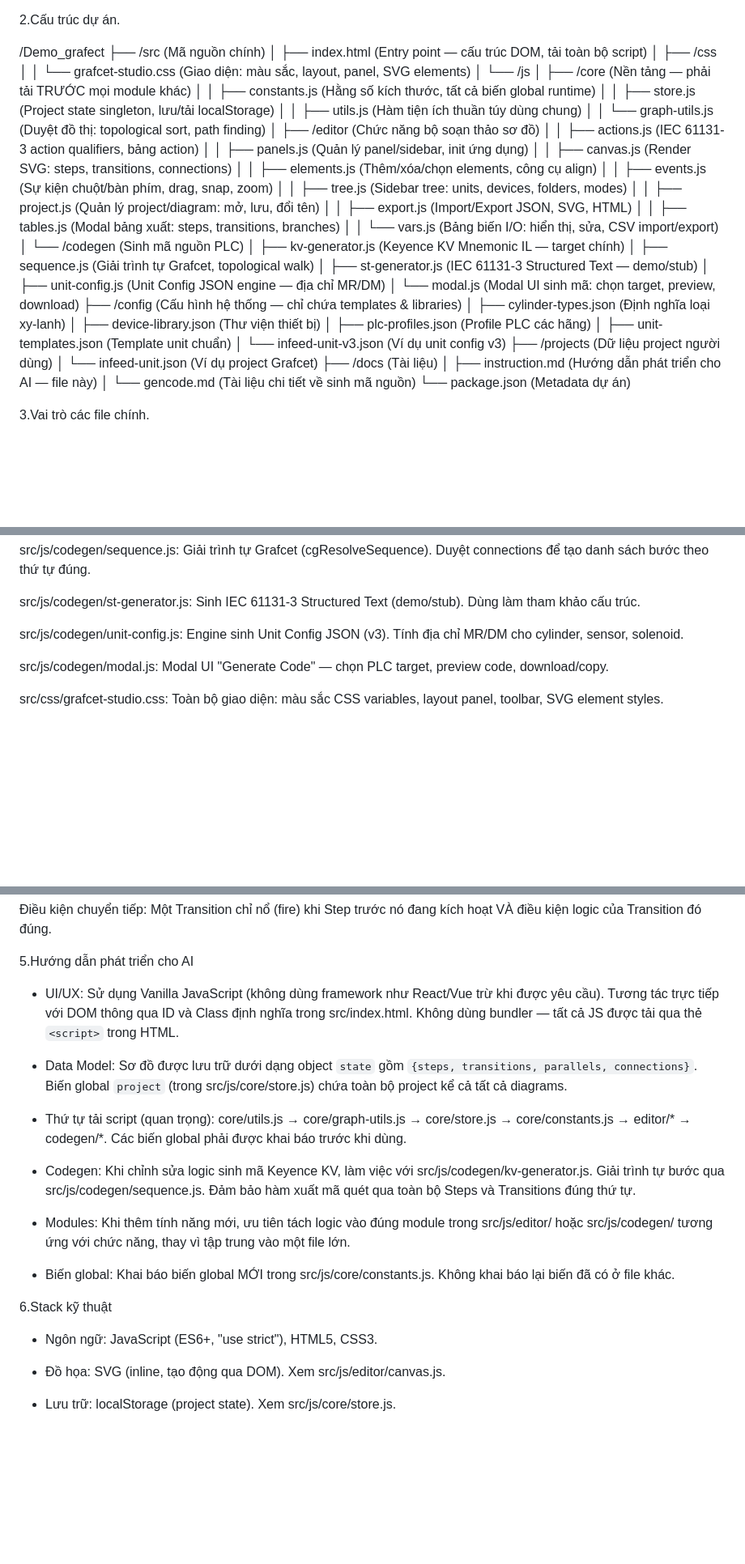
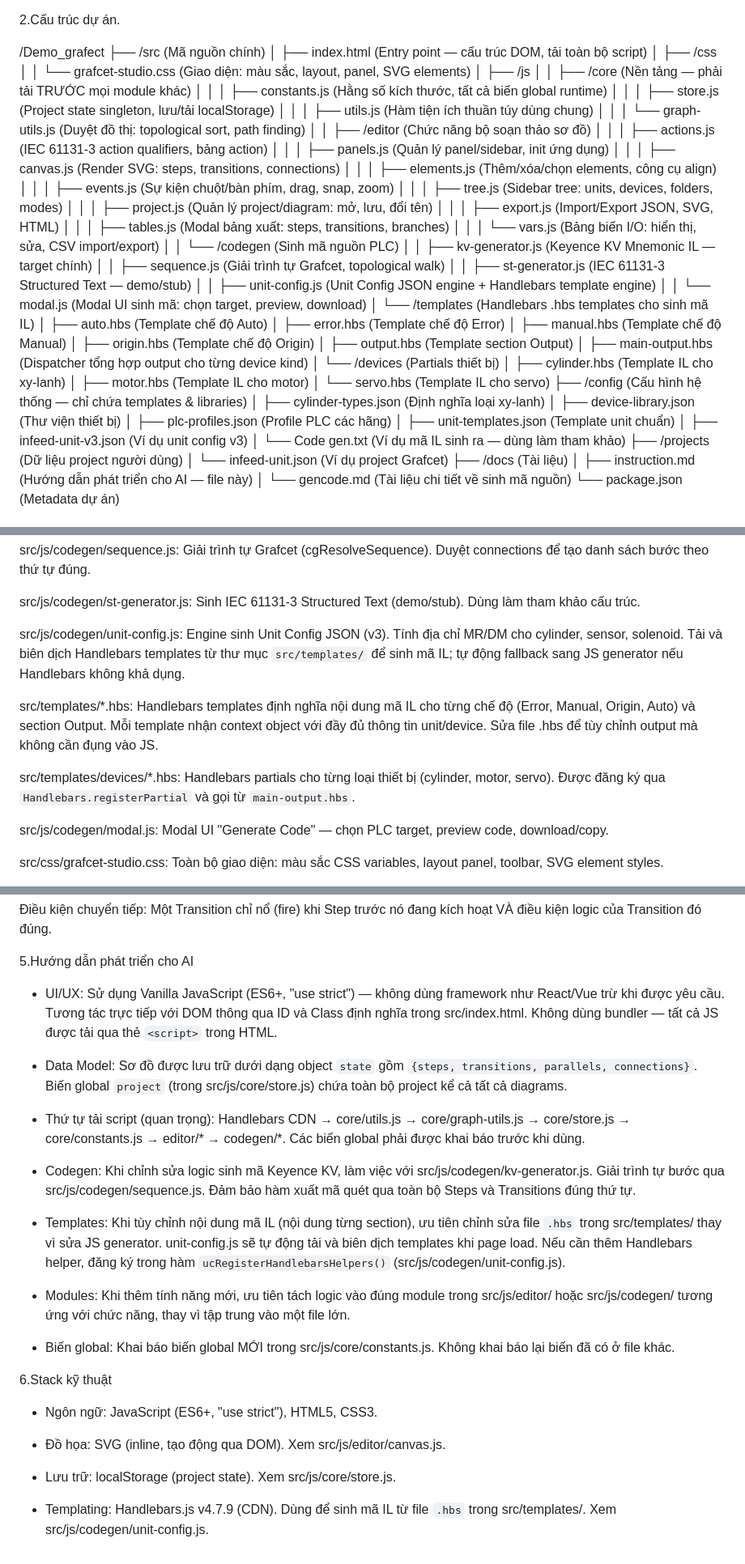
Before and after one commit to hoangle264/Demo_grafect, a Markdown page: docs/instruction.md, 3 parts joined by grey strips. Shown at 81% size. GitHub-like rendering; blank space fills up the shorter version.

Commit message:
docs: update instruction.md to reflect current codebase (templates, Handlebars, Code gen.txt)
Agent-Logs-Url: https://github.com/hoangle264/Demo_grafect/sessions/e1fed45a-1d0d-42ec-83cf-78f17205b94c

Co-authored-by: hoangle264 <64031101+hoangle264@users.noreply.github.com>

```diff
--- a/docs/instruction.md
+++ b/docs/instruction.md
@@ -17,35 +17,47 @@ AI phải tuân thủ tiêu chuẩn IEC 61131-3 khi gợi ý về logic Grafcet.
 │   ├── index.html                      (Entry point — cấu trúc DOM, tải toàn bộ script)
 │   ├── /css
 │   │   └── grafcet-studio.css          (Giao diện: màu sắc, layout, panel, SVG elements)
-│   └── /js
-│       ├── /core                       (Nền tảng — phải tải TRƯỚC mọi module khác)
-│       │   ├── constants.js            (Hằng số kích thước, tất cả biến global runtime)
-│       │   ├── store.js                (Project state singleton, lưu/tải localStorage)
-│       │   ├── utils.js                (Hàm tiện ích thuần túy dùng chung)
-│       │   └── graph-utils.js          (Duyệt đồ thị: topological sort, path finding)
-│       ├── /editor                     (Chức năng bộ soạn thảo sơ đồ)
-│       │   ├── actions.js              (IEC 61131-3 action qualifiers, bảng action)
-│       │   ├── panels.js               (Quản lý panel/sidebar, init ứng dụng)
-│       │   ├── canvas.js               (Render SVG: steps, transitions, connections)
-│       │   ├── elements.js             (Thêm/xóa/chọn elements, công cụ align)
-│       │   ├── events.js               (Sự kiện chuột/bàn phím, drag, snap, zoom)
-│       │   ├── tree.js                 (Sidebar tree: units, devices, folders, modes)
-│       │   ├── project.js              (Quản lý project/diagram: mở, lưu, đổi tên)
-│       │   ├── export.js               (Import/Export JSON, SVG, HTML)
-│       │   ├── tables.js               (Modal bảng xuất: steps, transitions, branches)
-│       │   └── vars.js                 (Bảng biến I/O: hiển thị, sửa, CSV import/export)
-│       └── /codegen                    (Sinh mã nguồn PLC)
-│           ├── kv-generator.js         (Keyence KV Mnemonic IL — target chính)
-│           ├── sequence.js             (Giải trình tự Grafcet, topological walk)
-│           ├── st-generator.js         (IEC 61131-3 Structured Text — demo/stub)
-│           ├── unit-config.js          (Unit Config JSON engine — địa chỉ MR/DM)
-│           └── modal.js                (Modal UI sinh mã: chọn target, preview, download)
+│   ├── /js
+│   │   ├── /core                       (Nền tảng — phải tải TRƯỚC mọi module khác)
+│   │   │   ├── constants.js            (Hằng số kích thước, tất cả biến global runtime)
+│   │   │   ├── store.js                (Project state singleton, lưu/tải localStorage)
+│   │   │   ├── utils.js                (Hàm tiện ích thuần túy dùng chung)
+│   │   │   └── graph-utils.js          (Duyệt đồ thị: topological sort, path finding)
+│   │   ├── /editor                     (Chức năng bộ soạn thảo sơ đồ)
+│   │   │   ├── actions.js              (IEC 61131-3 action qualifiers, bảng action)
+│   │   │   ├── panels.js               (Quản lý panel/sidebar, init ứng dụng)
+│   │   │   ├── canvas.js               (Render SVG: steps, transitions, connections)
+│   │   │   ├── elements.js             (Thêm/xóa/chọn elements, công cụ align)
+│   │   │   ├── events.js               (Sự kiện chuột/bàn phím, drag, snap, zoom)
+│   │   │   ├── tree.js                 (Sidebar tree: units, devices, folders, modes)
+│   │   │   ├── project.js              (Quản lý project/diagram: mở, lưu, đổi tên)
+│   │   │   ├── export.js               (Import/Export JSON, SVG, HTML)
+│   │   │   ├── tables.js               (Modal bảng xuất: steps, transitions, branches)
+│   │   │   └── vars.js                 (Bảng biến I/O: hiển thị, sửa, CSV import/export)
+│   │   └── /codegen                    (Sinh mã nguồn PLC)
+│   │       ├── kv-generator.js         (Keyence KV Mnemonic IL — target chính)
+│   │       ├── sequence.js             (Giải trình tự Grafcet, topological walk)
+│   │       ├── st-generator.js         (IEC 61131-3 Structured Text — demo/stub)
+│   │       ├── unit-config.js          (Unit Config JSON engine + Handlebars template engine)
+│   │       └── modal.js                (Modal UI sinh mã: chọn target, preview, download)
+│   └── /templates                      (Handlebars .hbs templates cho sinh mã IL)
+│       ├── auto.hbs                    (Template chế độ Auto)
+│       ├── error.hbs                   (Template chế độ Error)
+│       ├── manual.hbs                  (Template chế độ Manual)
+│       ├── origin.hbs                  (Template chế độ Origin)
+│       ├── output.hbs                  (Template section Output)
+│       ├── main-output.hbs             (Dispatcher tổng hợp output cho từng device kind)
+│       └── /devices                    (Partials thiết bị)
+│           ├── cylinder.hbs            (Template IL cho xy-lanh)
+│           ├── motor.hbs               (Template IL cho motor)
+│           └── servo.hbs               (Template IL cho servo)
 ├── /config                             (Cấu hình hệ thống — chỉ chứa templates & libraries)
 │   ├── cylinder-types.json             (Định nghĩa loại xy-lanh)
 │   ├── device-library.json             (Thư viện thiết bị)
 │   ├── plc-profiles.json               (Profile PLC các hãng)
 │   ├── unit-templates.json             (Template unit chuẩn)
-│   └── infeed-unit-v3.json             (Ví dụ unit config v3)
+│   ├── infeed-unit-v3.json             (Ví dụ unit config v3)
+│   └── Code gen.txt                    (Ví dụ mã IL sinh ra — dùng làm tham khảo)
 ├── /projects                           (Dữ liệu project người dùng)
 │   └── infeed-unit.json                (Ví dụ project Grafcet)
 ├── /docs                               (Tài liệu)
@@ -93,7 +105,11 @@ src/js/codegen/sequence.js: Giải trình tự Grafcet (cgResolveSequence). Duy
 
 src/js/codegen/st-generator.js: Sinh IEC 61131-3 Structured Text (demo/stub). Dùng làm tham khảo cấu trúc.
 
-src/js/codegen/unit-config.js: Engine sinh Unit Config JSON (v3). Tính địa chỉ MR/DM cho cylinder, sensor, solenoid.
+src/js/codegen/unit-config.js: Engine sinh Unit Config JSON (v3). Tính địa chỉ MR/DM cho cylinder, sensor, solenoid. Tải và biên dịch Handlebars templates từ thư mục `src/templates/` để sinh mã IL; tự động fallback sang JS generator nếu Handlebars không khả dụng.
+
+src/templates/*.hbs: Handlebars templates định nghĩa nội dung mã IL cho từng chế độ (Error, Manual, Origin, Auto) và section Output. Mỗi template nhận context object với đầy đủ thông tin unit/device. Sửa file .hbs để tùy chỉnh output mà không cần đụng vào JS.
+
+src/templates/devices/*.hbs: Handlebars partials cho từng loại thiết bị (cylinder, motor, servo). Được đăng ký qua `Handlebars.registerPartial` và gọi từ `main-output.hbs`.
 
 src/js/codegen/modal.js: Modal UI "Generate Code" — chọn PLC target, preview code, download/copy.
 
@@ -109,13 +125,15 @@ Biến trạng thái: Mỗi Step có một biến Boolean (ví dụ: X1, X2) đ
 
 5.Hướng dẫn phát triển cho AI
 
-- UI/UX: Sử dụng Vanilla JavaScript (không dùng framework như React/Vue trừ khi được yêu cầu). Tương tác trực tiếp với DOM thông qua ID và Class định nghĩa trong src/index.html. Không dùng bundler — tất cả JS được tải qua thẻ `<script>` trong HTML.
+- UI/UX: Sử dụng Vanilla JavaScript (ES6+, "use strict") — không dùng framework như React/Vue trừ khi được yêu cầu. Tương tác trực tiếp với DOM thông qua ID và Class định nghĩa trong src/index.html. Không dùng bundler — tất cả JS được tải qua thẻ `<script>` trong HTML.
 
 - Data Model: Sơ đồ được lưu trữ dưới dạng object `state` gồm `{steps, transitions, parallels, connections}`. Biến global `project` (trong src/js/core/store.js) chứa toàn bộ project kể cả tất cả diagrams.
 
-- Thứ tự tải script (quan trọng): core/utils.js → core/graph-utils.js → core/store.js → core/constants.js → editor/* → codegen/*. Các biến global phải được khai báo trước khi dùng.
+- Thứ tự tải script (quan trọng): Handlebars CDN → core/utils.js → core/graph-utils.js → core/store.js → core/constants.js → editor/* → codegen/*. Các biến global phải được khai báo trước khi dùng.
 
 - Codegen: Khi chỉnh sửa logic sinh mã Keyence KV, làm việc với src/js/codegen/kv-generator.js. Giải trình tự bước qua src/js/codegen/sequence.js. Đảm bảo hàm xuất mã quét qua toàn bộ Steps và Transitions đúng thứ tự.
+
+- Templates: Khi tùy chỉnh nội dung mã IL (nội dung từng section), ưu tiên chỉnh sửa file `.hbs` trong src/templates/ thay vì sửa JS generator. unit-config.js sẽ tự động tải và biên dịch templates khi page load. Nếu cần thêm Handlebars helper, đăng ký trong hàm `ucRegisterHandlebarsHelpers()` (src/js/codegen/unit-config.js).
 
 - Modules: Khi thêm tính năng mới, ưu tiên tách logic vào đúng module trong src/js/editor/ hoặc src/js/codegen/ tương ứng với chức năng, thay vì tập trung vào một file lớn.
 
@@ -128,3 +146,5 @@ Biến trạng thái: Mỗi Step có một biến Boolean (ví dụ: X1, X2) đ
 - Đồ họa: SVG (inline, tạo động qua DOM). Xem src/js/editor/canvas.js.
 
 - Lưu trữ: localStorage (project state). Xem src/js/core/store.js.
+
+- Templating: Handlebars.js v4.7.9 (CDN). Dùng để sinh mã IL từ file `.hbs` trong src/templates/. Xem src/js/codegen/unit-config.js.
```
